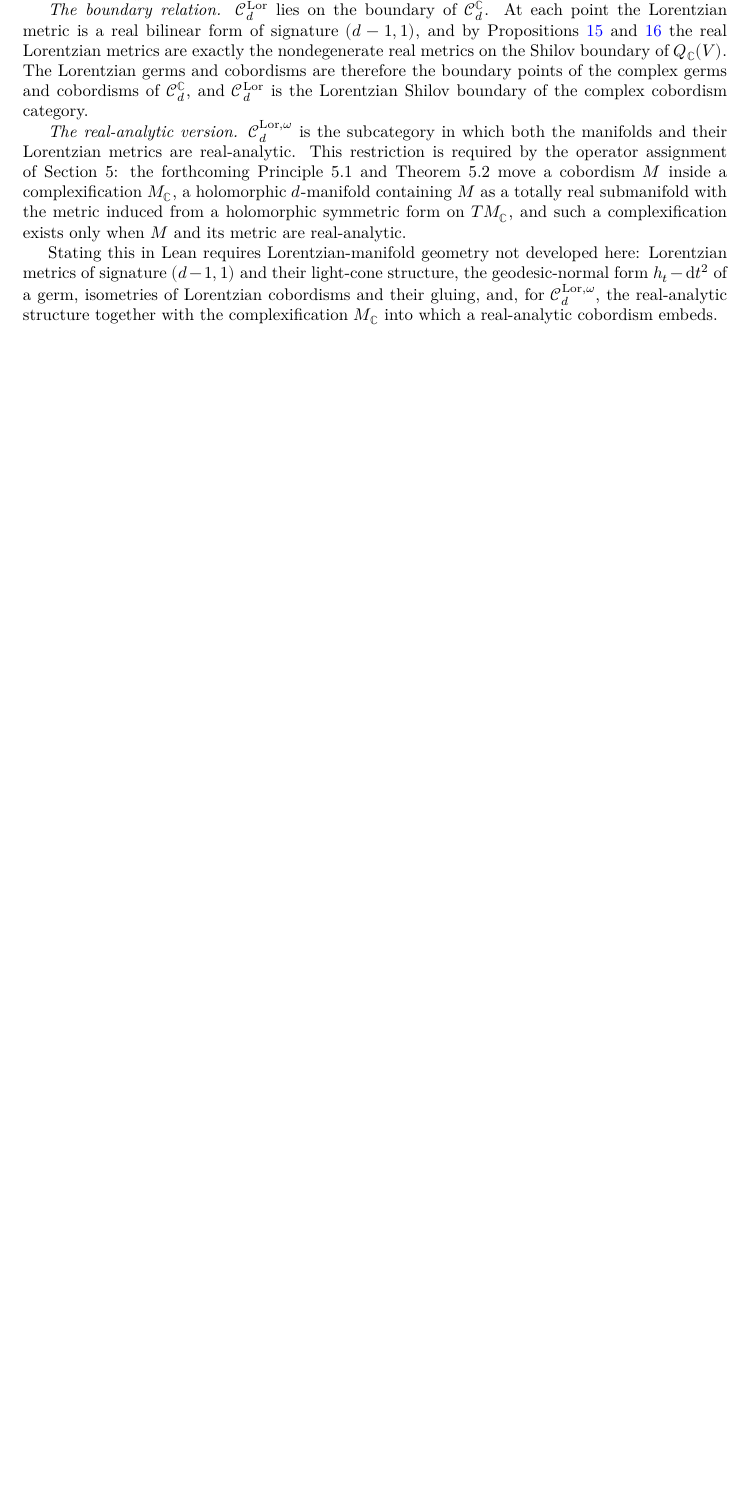
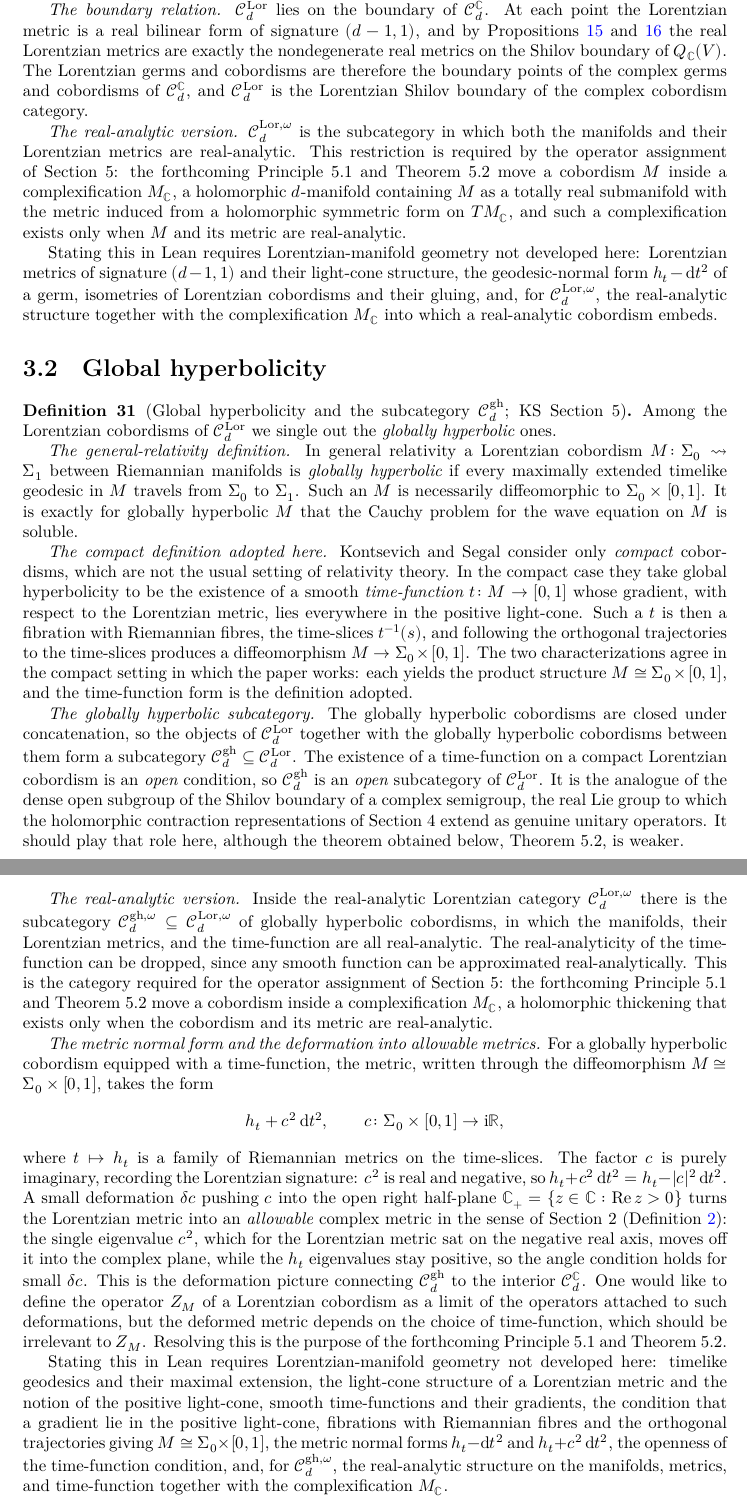
Before and after one commit to gubars/KontsevichSegal, a LaTeX thesis (blueprint/src/print.tex, which reads blueprint/src/section5.tex): part of page 13 of 13 before the commit and two parts of pages 13 and 14 of 14 after it, the two joined at a grey line, cut so that both start at the same text, the shorter picture padded with empty space. Compiled offline with XeLaTeX.

Commit message:
Section 5 blueprint node 2

```diff
--- a/blueprint/src/section5.tex
+++ b/blueprint/src/section5.tex
@@ -81,3 +81,85 @@ technique behind Theorem~5.2; they are not separate statements to formalize.
   real-analytic structure together with the complexification $M_{\mathbb C}$ into
   which a real-analytic cobordism embeds.
 \end{definition}
+
+\section{Global hyperbolicity}
+
+\begin{definition}[Global hyperbolicity and the subcategory $\mathcal C_d^{\mathrm{gh}}$; KS Section 5]
+  \label{def:globally-hyperbolic}
+  \notready
+  \uses{def:lorentzian-cobordism-category, def:allowable}
+  Among the Lorentzian cobordisms of $\mathcal C_d^{\mathrm{Lor}}$ we single out the
+  \emph{globally hyperbolic} ones.
+
+  \emph{The general-relativity definition.} In general relativity a Lorentzian
+  cobordism $M \colon \Sigma_0 \leadsto \Sigma_1$ between Riemannian manifolds is
+  \emph{globally hyperbolic} if every maximally extended timelike geodesic in $M$
+  travels from $\Sigma_0$ to $\Sigma_1$. Such an $M$ is necessarily diffeomorphic to
+  $\Sigma_0 \times [0,1]$. It is exactly for globally hyperbolic $M$ that the Cauchy
+  problem for the wave equation on $M$ is soluble.
+
+  \emph{The compact definition adopted here.} Kontsevich and Segal consider only
+  \emph{compact} cobordisms, which are not the usual setting of relativity theory.
+  In the compact case they take global hyperbolicity to be the existence of a smooth
+  \emph{time-function} $t \colon M \to [0,1]$ whose gradient, with respect to the
+  Lorentzian metric, lies everywhere in the positive light-cone. Such a $t$ is then a
+  fibration with Riemannian fibres, the time-slices $t^{-1}(s)$, and following the
+  orthogonal trajectories to the time-slices produces a diffeomorphism
+  $M \to \Sigma_0 \times [0,1]$. The two characterizations agree in the compact
+  setting in which the paper works: each yields the product structure
+  $M \cong \Sigma_0 \times [0,1]$, and the time-function form is the definition
+  adopted.
+
+  \emph{The globally hyperbolic subcategory.} The globally hyperbolic cobordisms are
+  closed under concatenation, so the objects of $\mathcal C_d^{\mathrm{Lor}}$ together
+  with the globally hyperbolic cobordisms between them form a subcategory
+  $\mathcal C_d^{\mathrm{gh}} \subseteq \mathcal C_d^{\mathrm{Lor}}$. The existence of
+  a time-function on a compact Lorentzian cobordism is an \emph{open} condition, so
+  $\mathcal C_d^{\mathrm{gh}}$ is an \emph{open} subcategory of
+  $\mathcal C_d^{\mathrm{Lor}}$. It is the analogue of the dense open subgroup of the
+  Shilov boundary of a complex semigroup, the real Lie group to which the holomorphic
+  contraction representations of Section~4 extend as genuine unitary operators. It
+  should play that role here, although the theorem obtained below, Theorem~5.2, is
+  weaker.
+
+  \emph{The real-analytic version.} Inside the real-analytic Lorentzian category
+  $\mathcal C_d^{\mathrm{Lor},\omega}$ there is the subcategory
+  $\mathcal C_d^{\mathrm{gh},\omega} \subseteq \mathcal C_d^{\mathrm{Lor},\omega}$ of
+  globally hyperbolic cobordisms, in which the manifolds, their Lorentzian metrics,
+  and the time-function are all real-analytic. The real-analyticity of the
+  time-function can be dropped, since any smooth function can be approximated
+  real-analytically. This is the category required for the operator assignment of
+  Section~5: the forthcoming Principle~5.1 and Theorem~5.2 move a cobordism inside a
+  complexification $M_{\mathbb C}$, a holomorphic thickening that exists only when the
+  cobordism and its metric are real-analytic.
+
+  \emph{The metric normal form and the deformation into allowable metrics.} For a
+  globally hyperbolic cobordism equipped with a time-function, the metric, written
+  through the diffeomorphism $M \cong \Sigma_0 \times [0,1]$, takes the form
+  \[ h_t + c^2 \, \mathrm{d}t^2, \qquad c \colon \Sigma_0 \times [0,1] \to \mathrm{i}\mathbb R, \]
+  where $t \mapsto h_t$ is a family of Riemannian metrics on the time-slices. The
+  factor $c$ is purely imaginary, recording the Lorentzian signature: $c^2$ is real
+  and negative, so $h_t + c^2\,\mathrm{d}t^2 = h_t - |c|^2\,\mathrm{d}t^2$. A small
+  deformation $\delta c$ pushing $c$ into the open right half-plane
+  $\mathbb C_+ = \{z \in \mathbb C : \mathrm{Re}\,z > 0\}$ turns the Lorentzian metric
+  into an \emph{allowable} complex metric in the sense of Section~2
+  (Definition~\ref{def:allowable}): the single eigenvalue $c^2$, which for the
+  Lorentzian metric sat on the negative real axis, moves off it into the complex
+  plane, while the $h_t$ eigenvalues stay positive, so the angle condition holds for
+  small $\delta c$. This is the deformation picture connecting
+  $\mathcal C_d^{\mathrm{gh}}$ to the interior $\mathcal C_d^{\mathbb C}$. One would
+  like to define the operator $Z_M$ of a Lorentzian cobordism as a limit of the
+  operators attached to such deformations, but the deformed metric depends on the
+  choice of time-function, which should be irrelevant to $Z_M$. Resolving this is the
+  purpose of the forthcoming Principle~5.1 and Theorem~5.2.
+
+  Stating this in Lean requires Lorentzian-manifold geometry not developed here:
+  timelike geodesics and their maximal extension, the light-cone structure of a
+  Lorentzian metric and the notion of the positive light-cone, smooth time-functions
+  and their gradients, the condition that a gradient lie in the positive light-cone,
+  fibrations with Riemannian fibres and the orthogonal trajectories giving
+  $M \cong \Sigma_0 \times [0,1]$, the metric normal forms $h_t - \mathrm{d}t^2$ and
+  $h_t + c^2\,\mathrm{d}t^2$, the openness of the time-function condition, and, for
+  $\mathcal C_d^{\mathrm{gh},\omega}$, the real-analytic structure on the manifolds,
+  metrics, and time-function together with the complexification $M_{\mathbb C}$.
+\end{definition}
```
